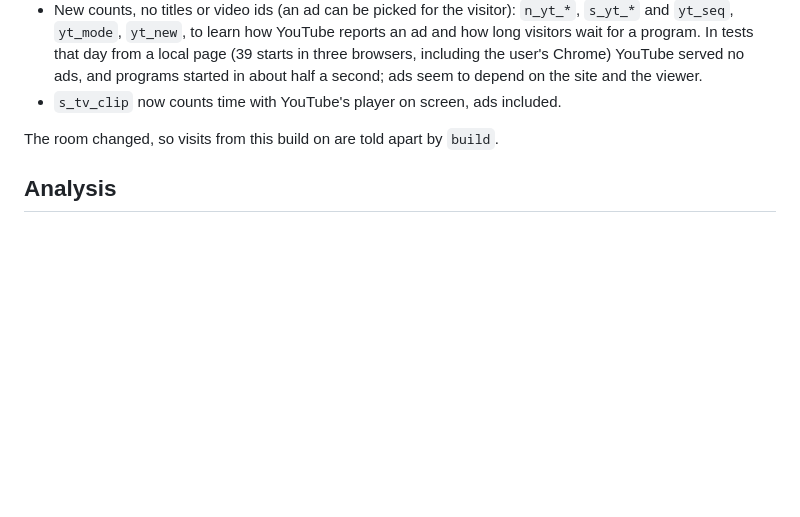
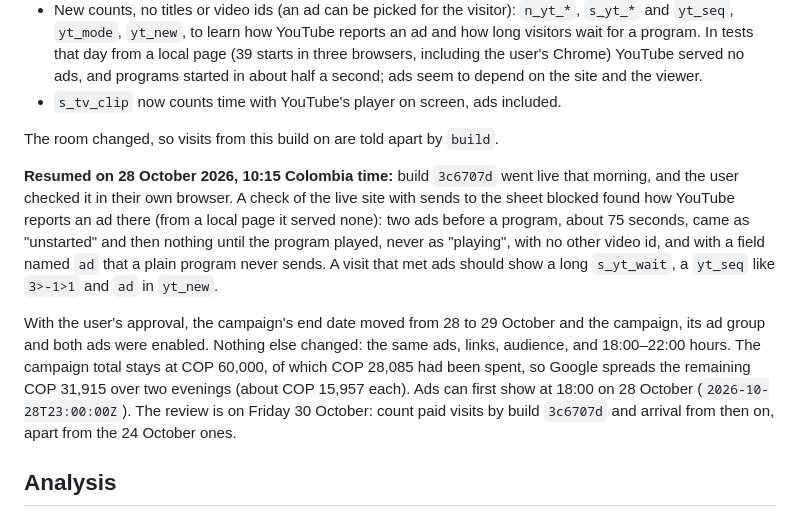
Before and after one commit to juancopi81/bogota-1995, a Markdown page: docs/test-plan.md, the part around the change. Rendered like a GitHub page; blank space fills up the shorter version.

Commit message:
Note the calibration's resumption on 28 October (#16)
Build 3c6707d went live and was checked; the live site showed how YouTube
reports an ad (unstarted, then nothing, plus an `ad` field). The Google
campaign's end date moved to 29 October and it was enabled, otherwise
unchanged; the review is on Friday 30 October.

Co-authored-by: Claude Opus 5.5 <noreply@anthropic.com>

```diff
--- a/docs/test-plan.md
+++ b/docs/test-plan.md
@@ -389,6 +389,24 @@ ads included, over replacing the real programs with the invented ones.
 
 The room changed, so visits from this build on are told apart by `build`.
 
+**Resumed on 28 October 2026, 10:15 Colombia time:** build `3c6707d` went live
+that morning, and the user checked it in their own browser. A check of the live
+site with sends to the sheet blocked found how YouTube reports an ad there
+(from a local page it served none): two ads before a program, about 75 seconds,
+came as "unstarted" and then nothing until the program played, never as
+"playing", with no other video id, and with a field named `ad` that a plain
+program never sends. A visit that met ads should show a long `s_yt_wait`, a
+`yt_seq` like `3>-1>1` and `ad` in `yt_new`.
+
+With the user's approval, the campaign's end date moved from 28 to 29 October
+and the campaign, its ad group and both ads were enabled. Nothing else changed:
+the same ads, links, audience, and 18:00–22:00 hours. The campaign total stays
+at COP 60,000, of which COP 28,085 had been spent, so Google spreads the
+remaining COP 31,915 over two evenings (about COP 15,957 each). Ads can first
+show at 18:00 on 28 October (`2026-10-28T23:00:00Z`). The review is on Friday
+30 October: count paid visits by build `3c6707d` and arrival from then on,
+apart from the 24 October ones.
+
 ## Analysis
 
 - **Main result:** the nostalgia score (mean of N1–N3) at the exit minus at
```
